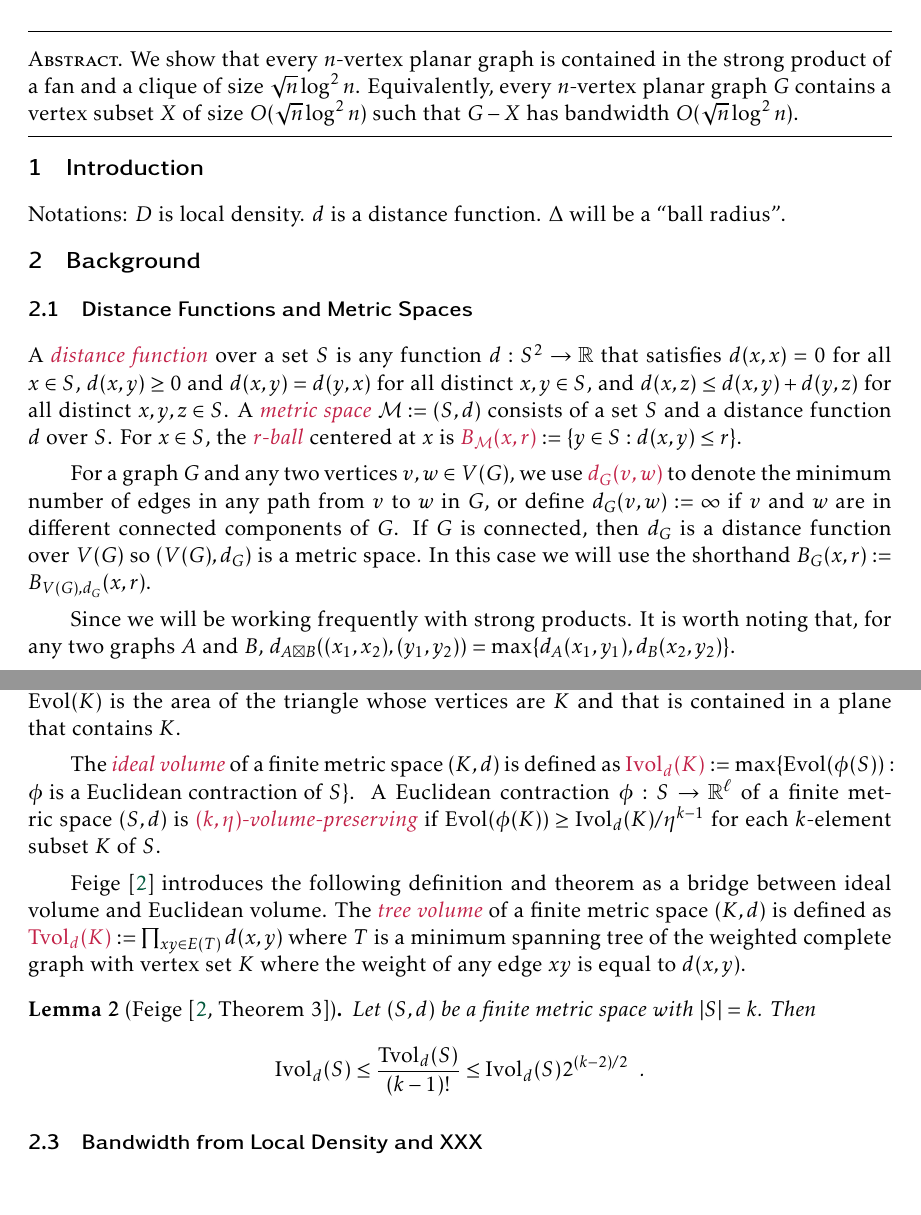
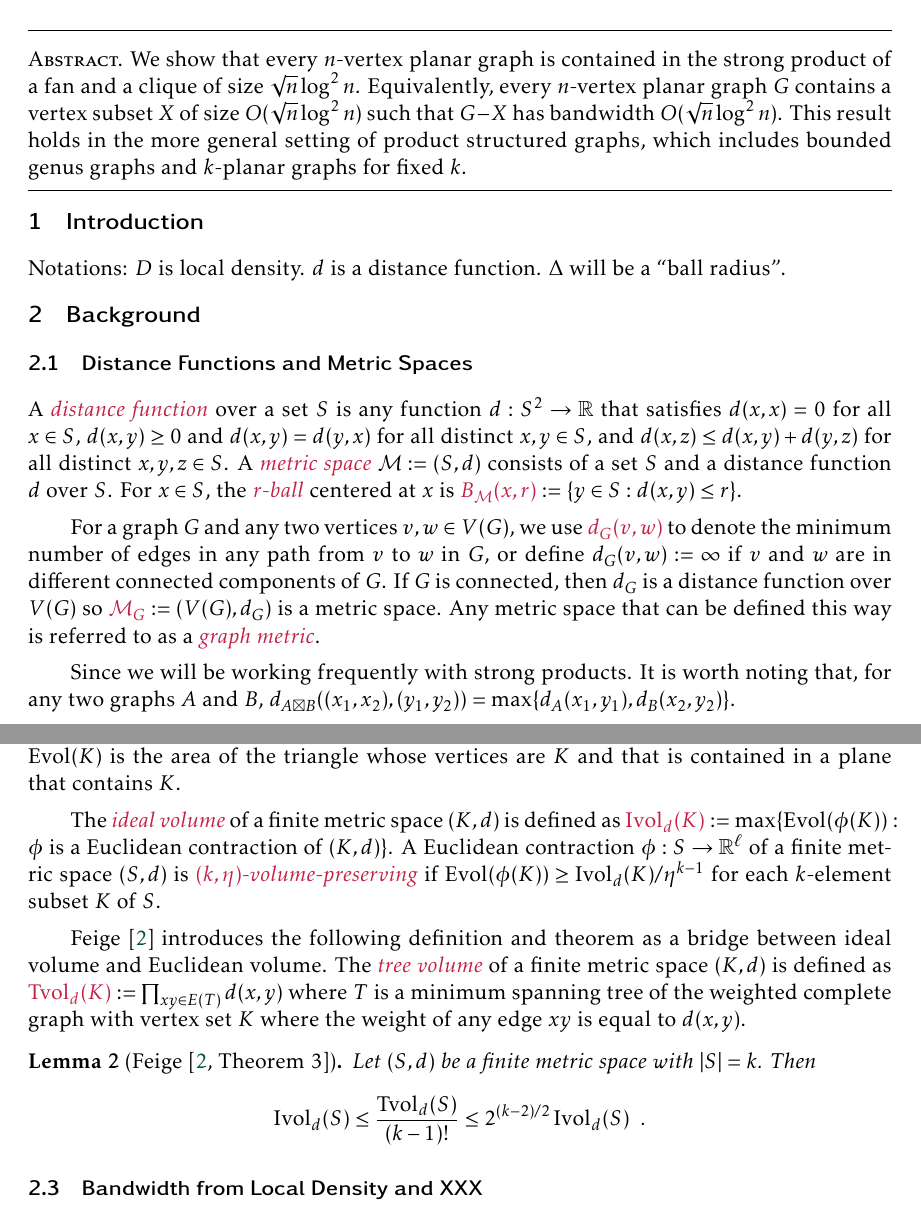
Before and after one commit to patmorin/fan-partition, a LaTeX document (fan-partition.tex): two parts of pages 1 and 2 of 8, joined at a grey line, cut so that both start at the same text. Compiled offline with pdfLaTeX.

Commit message:
Small stuff

```diff
--- a/fan-partition.tex
+++ b/fan-partition.tex
@@ -86,7 +86,7 @@
 \maketitle
 
 \begin{abstract}
-  We show that every $n$-vertex planar graph is contained in the strong product of a fan and a clique of size $\sqrt{n}\log^2 n$.  Equivalently, every $n$-vertex planar graph $G$ contains a vertex subset $X$ of size $O(\sqrt{n}\log^2 n)$ such that $G-X$ has bandwidth $O(\sqrt{n}\log^2 n)$.
+  We show that every $n$-vertex planar graph is contained in the strong product of a fan and a clique of size $\sqrt{n}\log^2 n$.  Equivalently, every $n$-vertex planar graph $G$ contains a vertex subset $X$ of size $O(\sqrt{n}\log^2 n)$ such that $G-X$ has bandwidth $O(\sqrt{n}\log^2 n)$.  This result holds in the more general setting of product structured graphs, which includes bounded genus graphs and $k$-planar graphs for fixed $k$.
 \end{abstract}
 
 \section{Introduction}
@@ -101,7 +101,10 @@ Notations: $D$ is local density.  $d$ is a distance function. $\Delta$ will be a
 
 A \defin{distance function} over a set $S$ is any function $d:S^2\to\R$ that satisfies $d(x,x)=0$ for all $x\in S$, $d(x,y)\ge 0$ and $d(x,y)=d(y,x)$ for all distinct $x,y\in S$, and $d(x,z) \le d(x,y)+d(y,z)$ for all distinct $x,y,z\in S$.  A \defin{metric space} $\mathcal{M}:=(S,d)$ consists of a set $S$ and a distance function $d$ over $S$.  For $x\in S$, the \defin{$r$-ball} centered at $x$ is $\mathdefin{B_{\mathcal{M}}(x,r)}:=\{y\in S:d(x,y)\le r\}$.
 
-For a graph $G$ and any two vertices $v,w\in V(G)$, we use $\mathdefin{d_G(v,w)}$ to denote the minimum number of edges in any path from $v$ to $w$ in $G$, or define $d_G(v,w):=\infty$ if $v$ and $w$ are in different connected components of $G$.  If $G$ is connected, then $d_G$ is a distance function over $V(G)$ so $(V(G),d_G)$ is a metric space.  In this case we will use the shorthand $B_{G}(x,r):=B_{V(G),d_G}(x,r)$.
+For a graph $G$ and any two vertices $v,w\in V(G)$, we use $\mathdefin{d_G(v,w)}$ to denote the minimum number of edges in any path from $v$ to $w$ in $G$, or define $d_G(v,w):=\infty$ if $v$ and $w$ are in different connected components of $G$.  If $G$ is connected, then $d_G$ is a distance function over $V(G)$ so $\mathdefin{\mathcal{M}_G}:=(V(G),d_G)$ is a metric space. Any metric space that can be defined this way is referred to as a \defin{graph metric}.
+
+
+% In this case we will use the shorthand $B_{G}(x,r):=B_{V(G),d_G}(x,r)$.
 
 Since we will be working frequently with strong products. It is worth noting that, for any two graphs $A$ and $B$, $d_{A\boxtimes B}((x_1,x_2),(y_1,y_2))=\max\{d_A(x_1,y_1),d_B(x_2,y_2)\}$.
 
@@ -122,14 +125,14 @@ A \defin{contraction} of a metric space $\mathcal{M}:=(S,d)$ into a metric space
 
 For a set $K$ of $k\le \ell+1$ points in $\R^\ell$, the \defin{Euclidean volume}, $\mathdefin{\evol(K)}$, is the $(k-1)$-dimensional volume of the simplex whose vertices are the points in $K$.  For example, if $k=3$, then $\evol(K)$ is the area of the triangle whose vertices are $K$ and that is contained in a plane that contains $K$.
 
-The \defin{ideal volume} of a finite metric space $(K,d)$ is defined as $\mathdefin{\ivol_d(K)}:=\max\{\evol(\phi(S)):\text{$\phi$ is a Euclidean contraction of $S$}\}$.  A Euclidean contraction $\phi:S\to\R^{\ell}$ of a finite metric space $(S,d)$ is \defin{$(k,\eta)$-volume-preserving} if $\evol(\phi(K))\ge \ivol_d(K)/\eta^{k-1}$ for each $k$-element subset $K$ of $S$.
+The \defin{ideal volume} of a finite metric space $(K,d)$ is defined as $\mathdefin{\ivol_d(K)}:=\max\{\evol(\phi(K)):\text{$\phi$ is a Euclidean contraction of $(K,d)$}\}$.  A Euclidean contraction $\phi:S\to\R^{\ell}$ of a finite metric space $(S,d)$ is \defin{$(k,\eta)$-volume-preserving} if $\evol(\phi(K))\ge \ivol_d(K)/\eta^{k-1}$ for each $k$-element subset $K$ of $S$.
 
 \citet{feige:approximating} introduces the following definition and theorem as a bridge between ideal volume and Euclidean volume. The \defin{tree volume} of a finite metric space $(K,d)$ is defined as $\mathdefin{\tvol_d(K)}:=\prod_{xy\in E(T)} d(x,y)$ where $T$ is a minimum spanning tree of the weighted complete graph with vertex set $K$ where the weight of any edge $xy$ is equal to $d(x,y)$.
 
 \begin{lem}[{\citet[Theorem~3]{feige:approximating}}]
   Let $(S,d)$ be a finite metric space with $|S|=k$.  Then
   \[
-    \ivol_{d}(S) \le \frac{\tvol_d(S)}{(k-1)!} \le \ivol_d(S)2^{(k-2)/2} \enspace .
+    \ivol_{d}(S) \le \frac{\tvol_d(S)}{(k-1)!} \le 2^{(k-2)/2}\ivol_d(S) \enspace .
   \]
 \end{lem}
 
```
